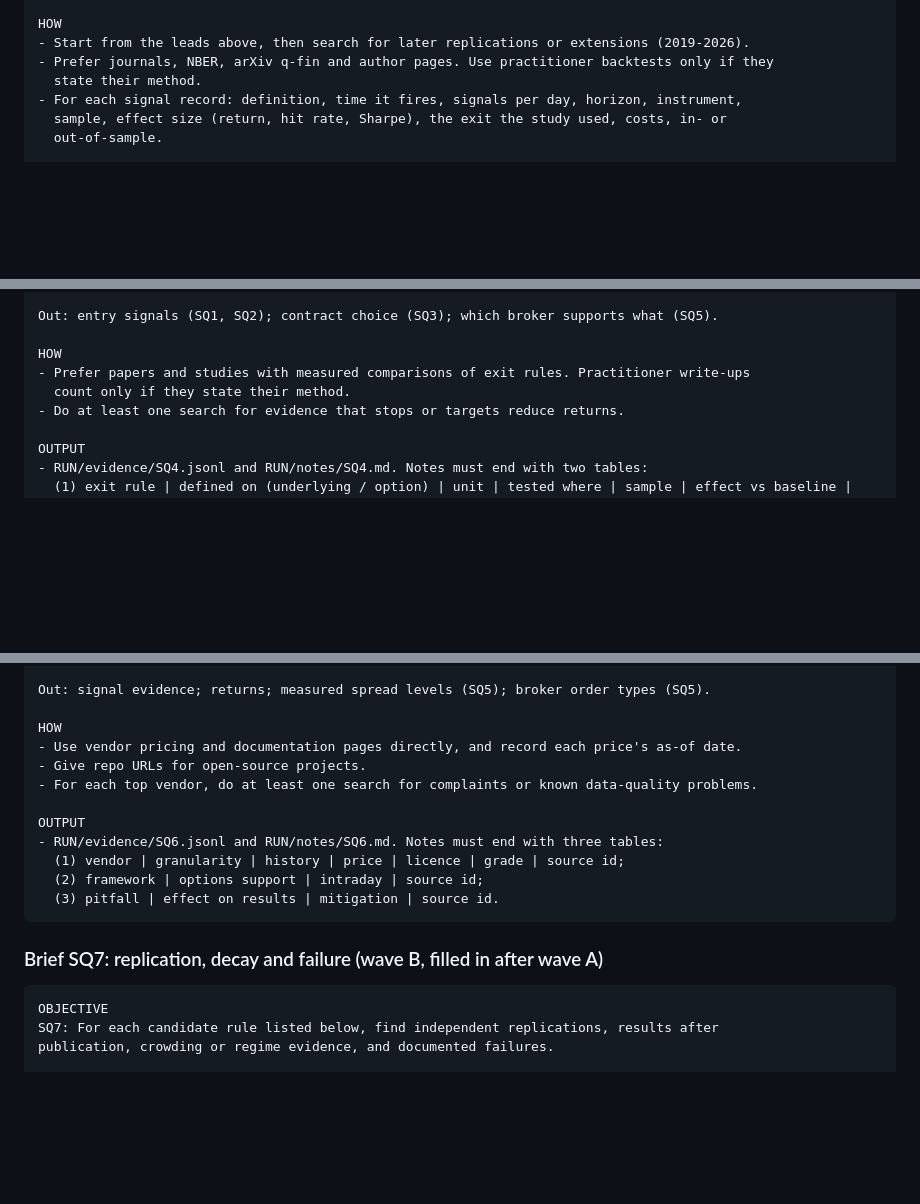
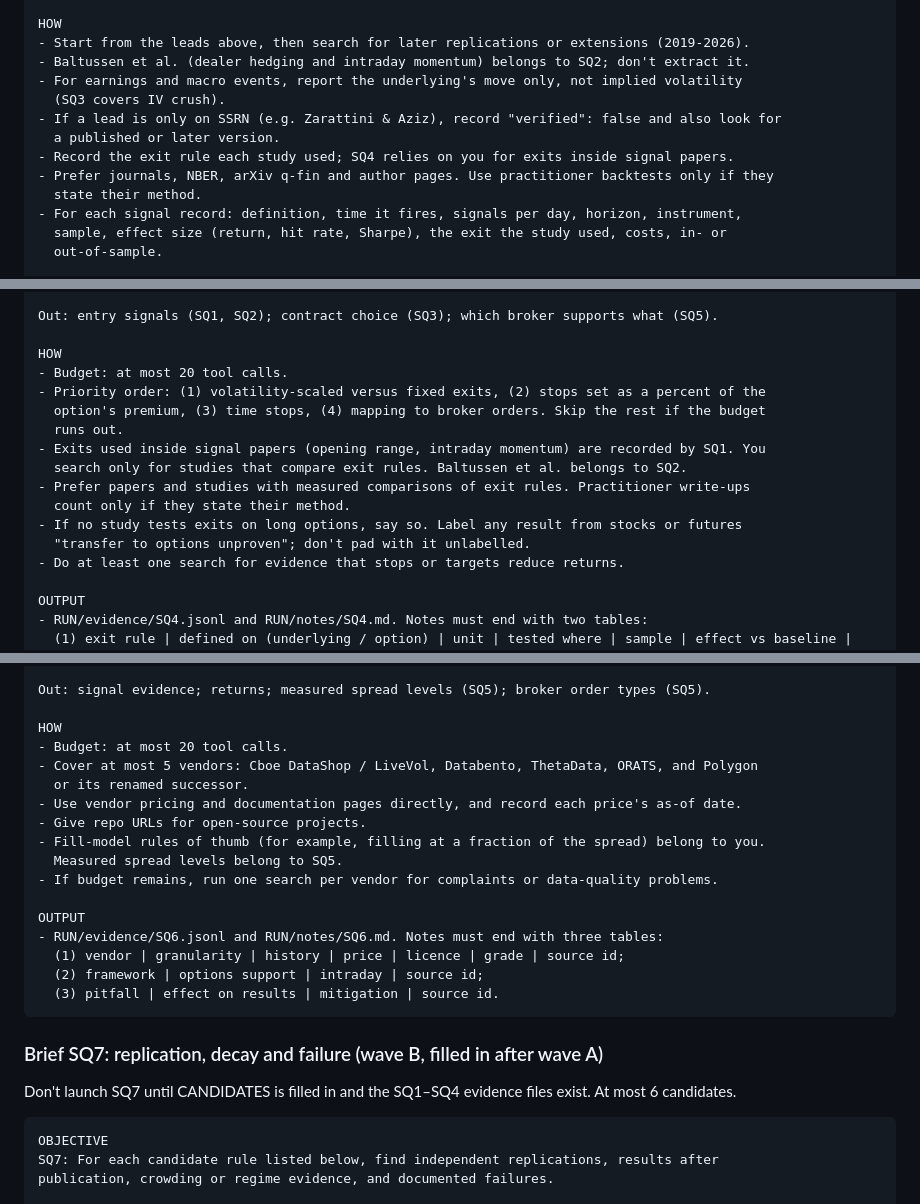
Before and after one commit to msuarez5336/researcher, a Markdown page: research/2026-11-07-intraday-algo-options/brief.md, 3 parts joined by grey strips. GitHub-like rendering; blank space fills up the shorter version.

Commit message:
Apply brief-reviewer fixes; record approval
Co-Authored-By: Claude Opus 5.5 <noreply@anthropic.com>
Claude-Session: https://claude.ai/code/session_01DBU2RgEy4VXeJbKixGg5bm

````diff
--- a/research/2026-11-07-intraday-algo-options/brief.md
+++ b/research/2026-11-07-intraday-algo-options/brief.md
@@ -259,6 +259,12 @@ a study used), costs (SQ5), data vendors (SQ6).
 
 HOW
 - Start from the leads above, then search for later replications or extensions (2019-2026).
+- Baltussen et al. (dealer hedging and intraday momentum) belongs to SQ2; don't extract it.
+- For earnings and macro events, report the underlying's move only, not implied volatility
+  (SQ3 covers IV crush).
+- If a lead is only on SSRN (e.g. Zarattini & Aziz), record "verified": false and also look for
+  a published or later version.
+- Record the exit rule each study used; SQ4 relies on you for exits inside signal papers.
 - Prefer journals, NBER, arXiv q-fin and author pages. Use practitioner backtests only if they
   state their method.
 - For each signal record: definition, time it fires, signals per day, horizon, instrument,
@@ -383,8 +390,16 @@ In:
 Out: entry signals (SQ1, SQ2); contract choice (SQ3); which broker supports what (SQ5).
 
 HOW
+- Budget: at most 20 tool calls.
+- Priority order: (1) volatility-scaled versus fixed exits, (2) stops set as a percent of the
+  option's premium, (3) time stops, (4) mapping to broker orders. Skip the rest if the budget
+  runs out.
+- Exits used inside signal papers (opening range, intraday momentum) are recorded by SQ1. You
+  search only for studies that compare exit rules. Baltussen et al. belongs to SQ2.
 - Prefer papers and studies with measured comparisons of exit rules. Practitioner write-ups
   count only if they state their method.
+- If no study tests exits on long options, say so. Label any result from stocks or futures
+  "transfer to options unproven"; don't pad with it unlabelled.
 - Do at least one search for evidence that stops or targets reduce returns.
 
 OUTPUT
@@ -472,9 +492,14 @@ In:
 Out: signal evidence; returns; measured spread levels (SQ5); broker order types (SQ5).
 
 HOW
+- Budget: at most 20 tool calls.
+- Cover at most 5 vendors: Cboe DataShop / LiveVol, Databento, ThetaData, ORATS, and Polygon
+  or its renamed successor.
 - Use vendor pricing and documentation pages directly, and record each price's as-of date.
 - Give repo URLs for open-source projects.
-- For each top vendor, do at least one search for complaints or known data-quality problems.
+- Fill-model rules of thumb (for example, filling at a fraction of the spread) belong to you.
+  Measured spread levels belong to SQ5.
+- If budget remains, run one search per vendor for complaints or data-quality problems.
 
 OUTPUT
 - RUN/evidence/SQ6.jsonl and RUN/notes/SQ6.md. Notes must end with three tables:
@@ -484,6 +509,8 @@ OUTPUT
 ```
 
 ### Brief SQ7: replication, decay and failure (wave B, filled in after wave A)
+Don't launch SQ7 until CANDIDATES is filled in and the SQ1–SQ4 evidence files exist. At most 6
+candidates.
 ```text
 OBJECTIVE
 SQ7: For each candidate rule listed below, find independent replications, results after
````
Also changed, not shown: other parts of research/2026-11-07-intraday-algo-options/brief.md (+16 -4 lines).
